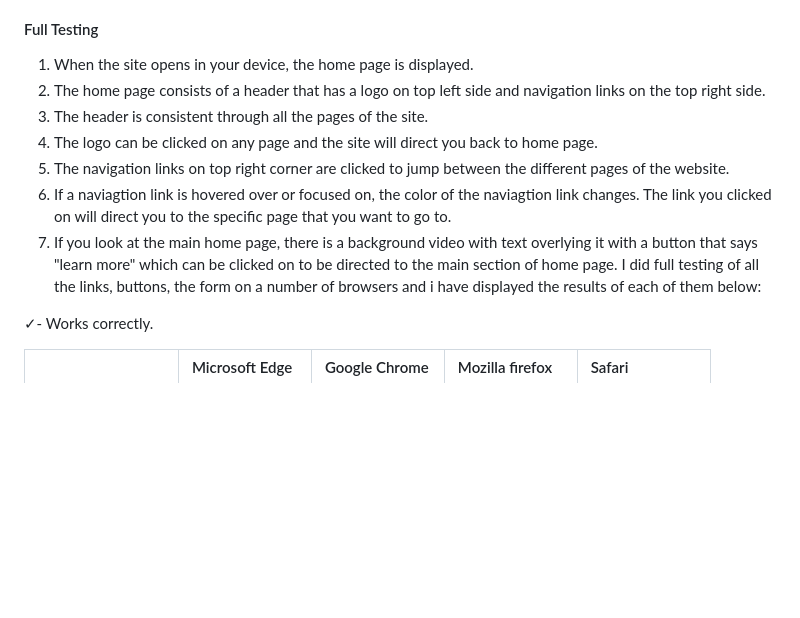
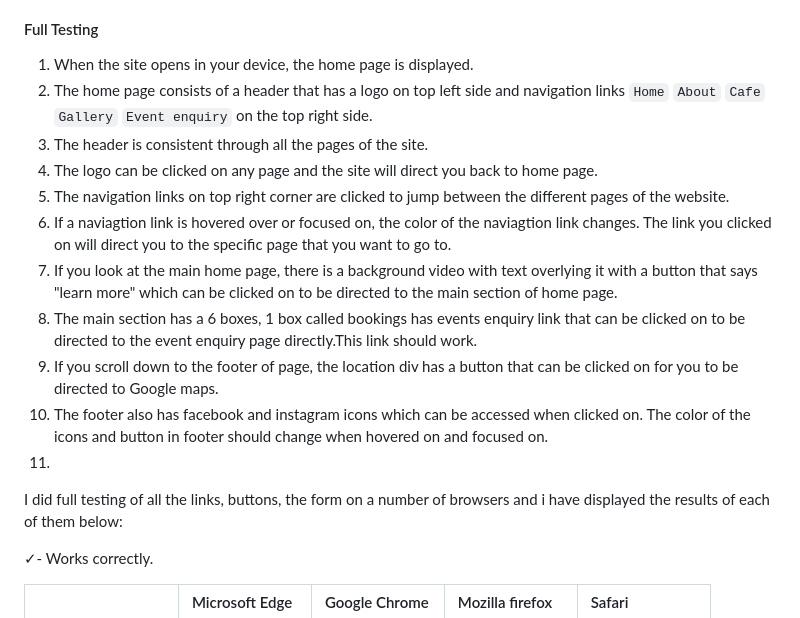
Before and after one commit to SooryaGeorge7/Paint-In-Cafe, a Markdown page: README.md, the part around the change. GitHub-like rendering; blank space fills up the shorter version.

Commit message:
add more steps under fulltesting on how to test the website in full testing section in README.md

```diff
--- a/README.md
+++ b/README.md
@@ -443,12 +443,16 @@ Final Lighthouse score of Home page:
 #### Full Testing
 
 1. When the site opens in your device, the home page is displayed.
-2. The home page consists of a header that has a logo on top left side and navigation links on the top right side.
+2. The home page consists of a header that has a logo on top left side and navigation links `Home` `About` `Cafe` `Gallery` `Event enquiry` on the top right side.
 3. The header is consistent through all the pages of the site.
 4. The logo can be clicked on any page and the site will direct you back to home page.
 5. The navigation links on top right corner are clicked to jump between the different pages of the website.
 6. If a naviagtion link is hovered over or focused on, the color of the naviagtion link changes. The link you clicked on will direct you to the specific page that you want to go to.
 7. If you look at the main home page, there is a background video with text overlying it with a button that says "learn more" which can be clicked on to be directed to the main section of home page.
+8. The main section has a 6 boxes, 1 box called bookings has events enquiry link that can be clicked on to be directed to the event enquiry page directly.This link should work.
+9. If you scroll down to the footer of page, the location div has a button that can be clicked on for you to be directed to Google maps.
+10. The footer also has facebook and instagram icons which can be accessed when clicked on. The color of the icons and button in footer should change when hovered on and focused on.
+11.
 I did full testing of all the links, buttons, the form on a number of browsers and i have displayed the results of each of them below:
 
 &check;- Works correctly.
```
